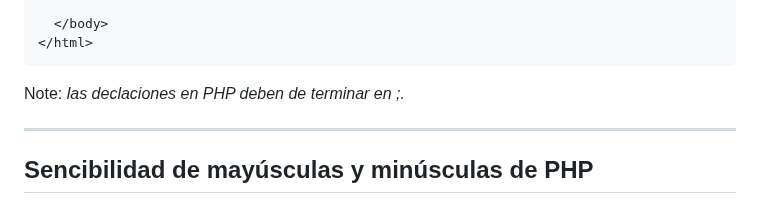
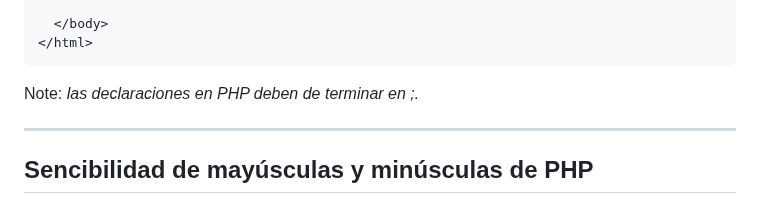
Before and after one commit to Brayan-Hc11/PHP, a Markdown page: Documentación/DocumentaciónPHP.md, the part around the change. Rendered like a GitHub page.

```diff
--- a/Documentación/DocumentaciónPHP.md
+++ b/Documentación/DocumentaciónPHP.md
@@ -116,7 +116,7 @@ A continuación, tenemos un ejemplo de un archivo PHP simple, con un script PHP
   </body>
 </html>
 ~~~
-Note: _las declaciones en PHP deben de terminar en ;._
+Note: _las declaraciones en PHP deben de terminar en ;._
 
 ***
 ## Sencibilidad de mayúsculas y minúsculas de PHP
```
